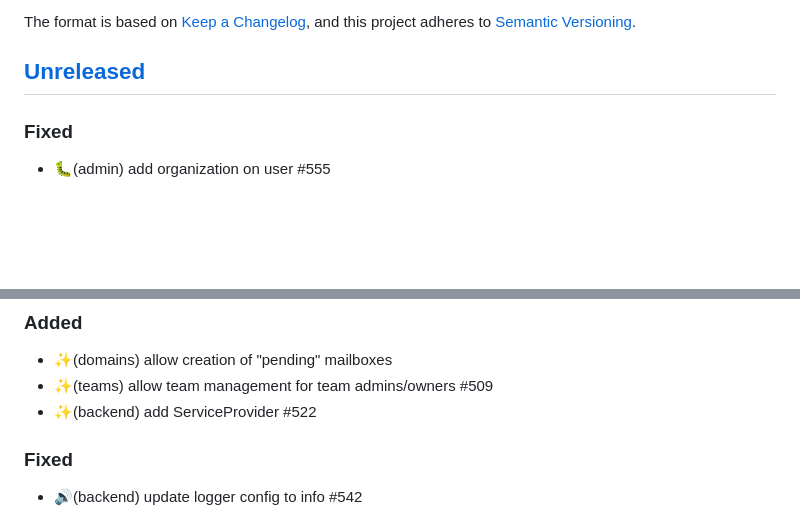
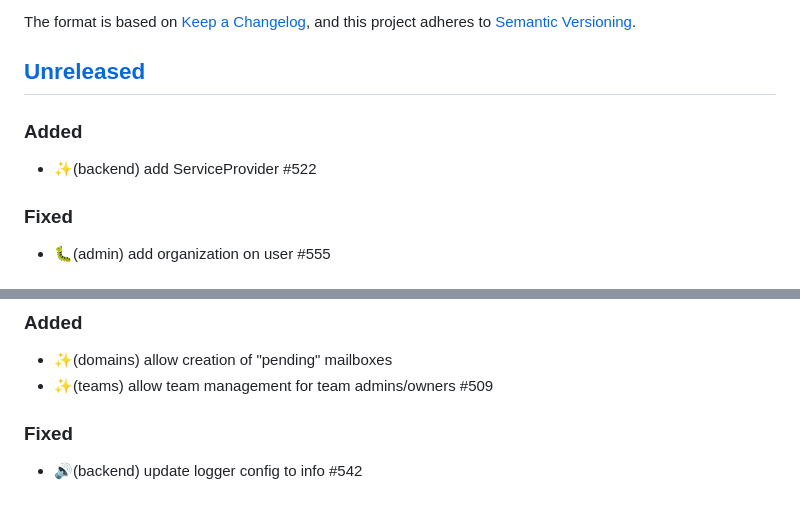
Before and after one commit to numerique-gouv/people, a Markdown page: CHANGELOG.md, 2 parts joined by grey strips. Drawn GitHub-style; blank space fills up the shorter version.

Commit message:
📝(changelog) fix after PR merge
The git rebase moved the changelog line without
conflict so I did not detect it.

```diff
--- a/CHANGELOG.md
+++ b/CHANGELOG.md
@@ -7,6 +7,10 @@ and this project adheres to
 [Semantic Versioning](https://semver.org/spec/v2.0.0.html).
 
 ## [Unreleased]
+
+### Added
+
+- ✨(backend) add ServiceProvider #522
 
 ### Fixed
 
@@ -29,7 +33,6 @@ and this project adheres to
 
 - ✨(domains) allow creation of "pending" mailboxes
 - ✨(teams) allow team management for team admins/owners #509
-- ✨(backend) add ServiceProvider #522
 
 ### Fixed
 
```
